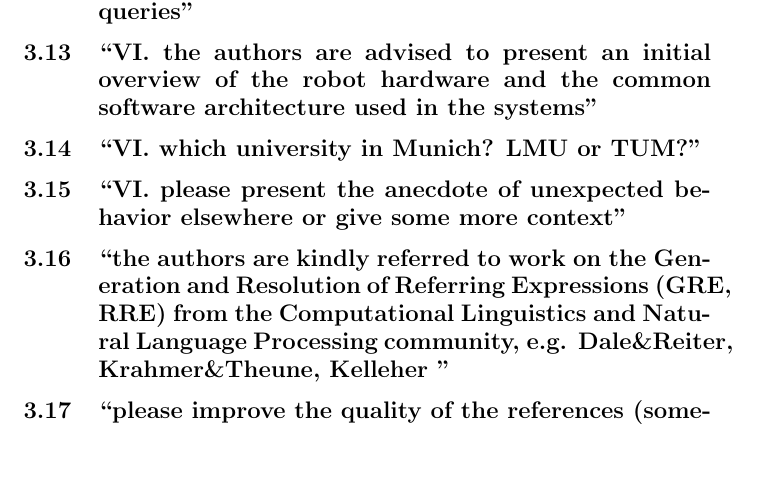
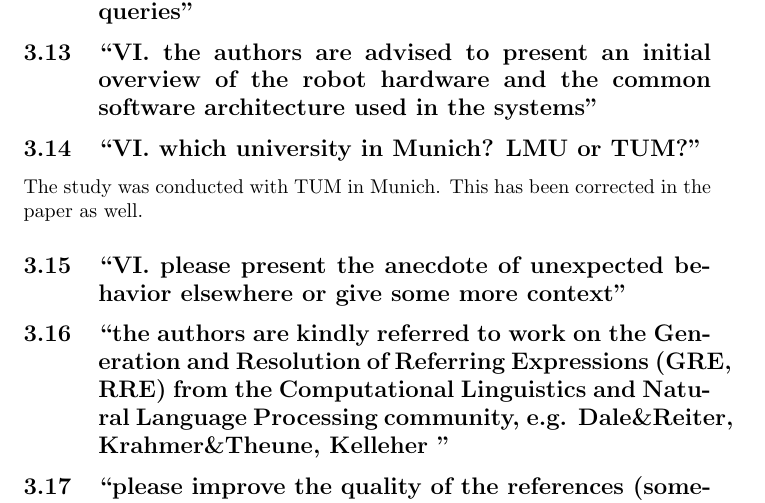
Before and after one commit to severin-lemaignan/ijsr_paper, a LaTeX document (cover_letter.tex): part of page 4 of 4, cut so that both start at the same text, the shorter picture padded with empty space. Compiled offline with pdfLaTeX.

Commit message:
Addressed question on TUM or LMU?

```diff
--- a/cover_letter.tex
+++ b/cover_letter.tex
@@ -149,6 +149,9 @@ robot hardware and the common software architecture used in the systems''}
 
 \subsection{``VI. which university in Munich? LMU or TUM?''}
 
+The study was conducted with TUM in Munich. This has been corrected in
+the paper as well.
+
 \subsection{``VI. please present the anecdote of unexpected behavior elsewhere
 or give some more context''}
 
```
Also changed, not shown: paper_knowledge.tex (+1 -1 lines).
